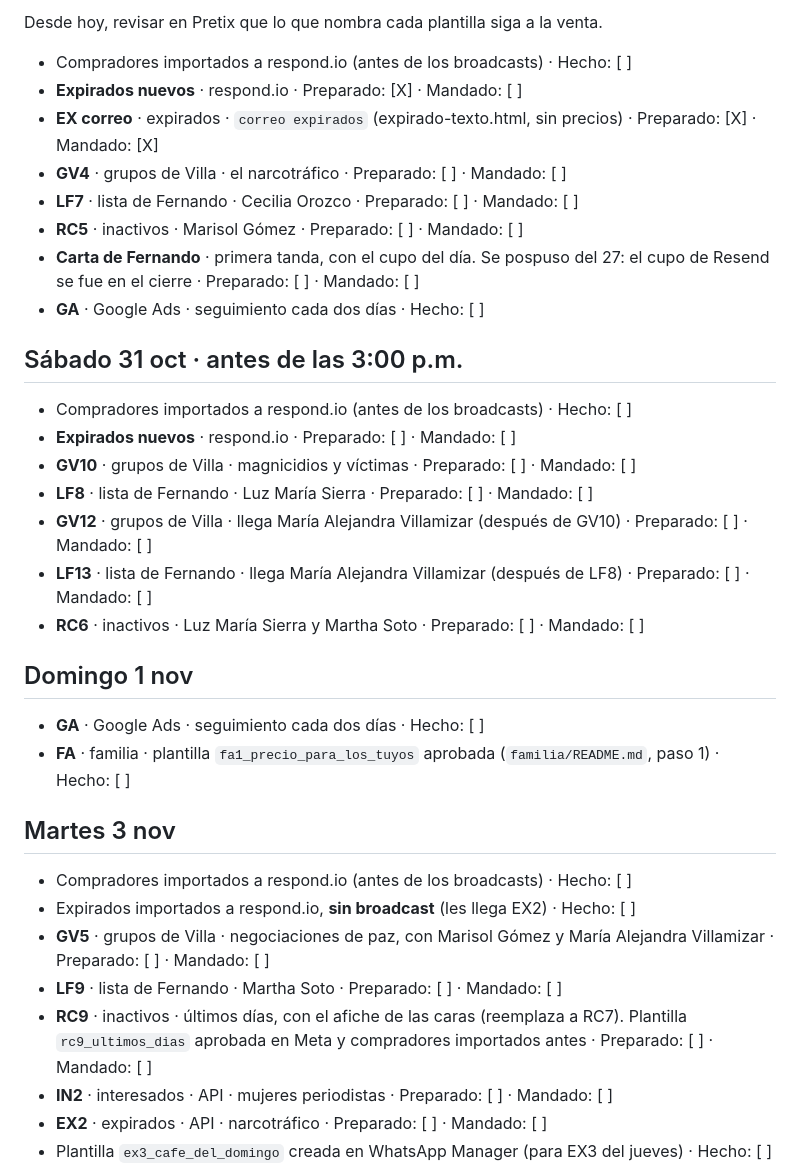
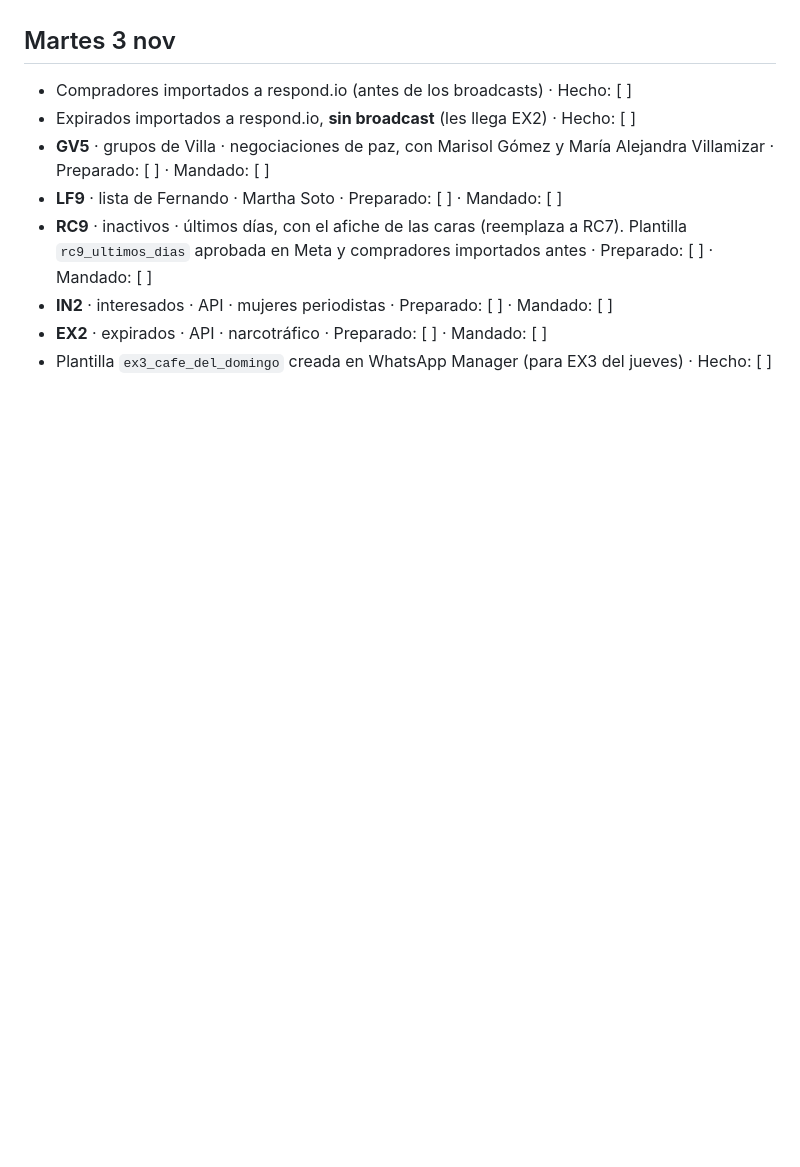
Before and after one commit to juan-osorio15/testigos-web, a Markdown page: docs/campanas/checklist-diario.md, the part around one of its changes. Rendered like a GitHub page; blank space fills up the shorter version.

```diff
--- a/docs/campanas/checklist-diario.md
+++ b/docs/campanas/checklist-diario.md
@@ -48,28 +12,3 @@ RC4 no se envía: la reemplaza CD3.
-Desde hoy, revisar en Pretix que lo que nombra cada plantilla siga a la venta.
-
-- Compradores importados a respond.io (antes de los broadcasts) · Hecho: [ ]
-- **Expirados nuevos** · respond.io · Preparado: [X] · Mandado: [ ]
-- **EX correo** · expirados · `correo expirados` (expirado-texto.html, sin precios) · Preparado: [X] · Mandado: [X]
-- **GV4** · grupos de Villa · el narcotráfico · Preparado: [ ] · Mandado: [ ]
-- **LF7** · lista de Fernando · Cecilia Orozco · Preparado: [ ] · Mandado: [ ]
-- **RC5** · inactivos · Marisol Gómez · Preparado: [ ] · Mandado: [ ]
-- **Carta de Fernando** · primera tanda, con el cupo del día. Se pospuso del 27: el cupo de Resend se fue en el cierre · Preparado: [ ] · Mandado: [ ]
-- **GA** · Google Ads · seguimiento cada dos días · Hecho: [ ]
-
-## Sábado 31 oct · antes de las 3:00 p.m.
-
-- Compradores importados a respond.io (antes de los broadcasts) · Hecho: [ ]
-- **Expirados nuevos** · respond.io · Preparado: [ ] · Mandado: [ ]
-- **GV10** · grupos de Villa · magnicidios y víctimas · Preparado: [ ] · Mandado: [ ]
-- **LF8** · lista de Fernando · Luz María Sierra · Preparado: [ ] · Mandado: [ ]
-- **GV12** · grupos de Villa · llega María Alejandra Villamizar (después de GV10) · Preparado: [ ] · Mandado: [ ]
-- **LF13** · lista de Fernando · llega María Alejandra Villamizar (después de LF8) · Preparado: [ ] · Mandado: [ ]
-- **RC6** · inactivos · Luz María Sierra y Martha Soto · Preparado: [ ] · Mandado: [ ]
-
-## Domingo 1 nov
-
-- **GA** · Google Ads · seguimiento cada dos días · Hecho: [ ]
-- **FA** · familia · plantilla `fa1_precio_para_los_tuyos` aprobada (`familia/README.md`, paso 1) · Hecho: [ ]
 
 ## Martes 3 nov
 
```
Also changed, not shown: other parts of docs/campanas/checklist-diario.md (+1 -37 lines).
